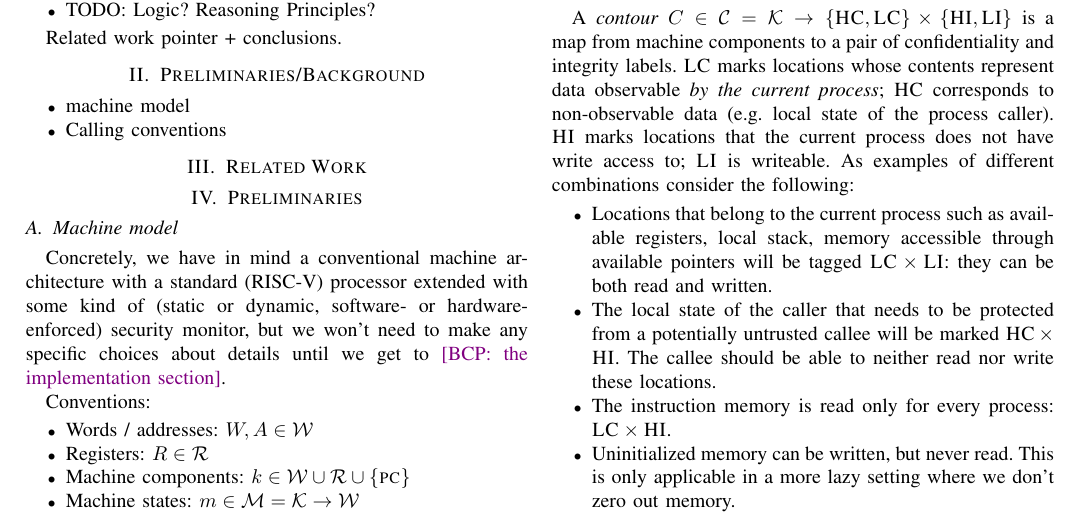
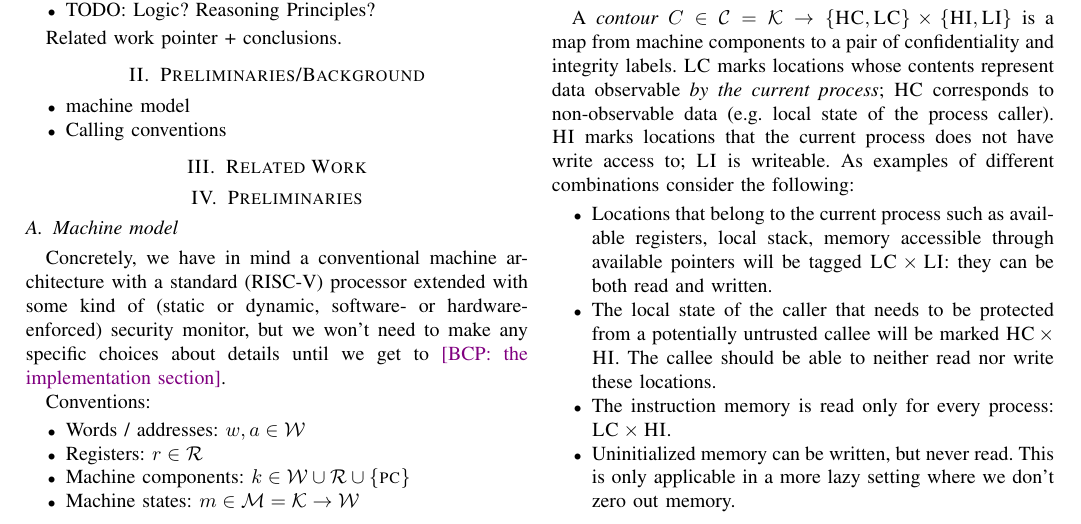
Before and after one commit to bcpierce00/interfering, a LaTeX paper (main.tex, which reads macros.tex): part of page 1 of 10, cut so that both start at the same text. Compiled offline with pdfLaTeX; a missing font is replaced by an installed copy or a similar font; a LaTeX package or settings file that is missing is left out.

Commit message:
Changed macros

```diff
--- a/macros.tex
+++ b/macros.tex
@@ -17,6 +17,7 @@
 \newcommand{\leo}[1]{\ifdraft\textcolor{teal}{{[LEO:~#1]}}\fi}
 \newcommand{\apt}[1]{\ifdraft\textcolor{blue}{{[APT:~#1]}}\fi}
 \newcommand{\rb}[1]{\ifdraft\textcolor{orange}{{[RB:~#1]}}\fi}
+\newcommand{\sna}[1]{\ifdraft\textcolor{green}{{[SNA:~#1]}}\fi}
 \newcommand{\COQ}[1]{\ifdraft\textcolor{red}{{[COQ DIFFERENCE:~#1]}}\fi}
 
 \usepackage{xspace}
@@ -42,10 +43,10 @@
 \newcommand{\CRBOT}{\ensuremath{\bot}}
 \newcommand{\VIS}{\textsc{vis}}
 \newcommand{\HID}{\textsc{hid}}
-\newcommand{\word}{W}
-\newcommand{\addr}{A}
+\newcommand{\word}{w}
+\newcommand{\addr}{a}
 \newcommand{\WORDS}{{\mathcal W}}
-\newcommand{\reg}{R}
+\newcommand{\reg}{r}
 \newcommand{\REGS}{{\mathcal R}}
 \newcommand{\mach}{m}
 \newcommand{\machT}{M}
```
